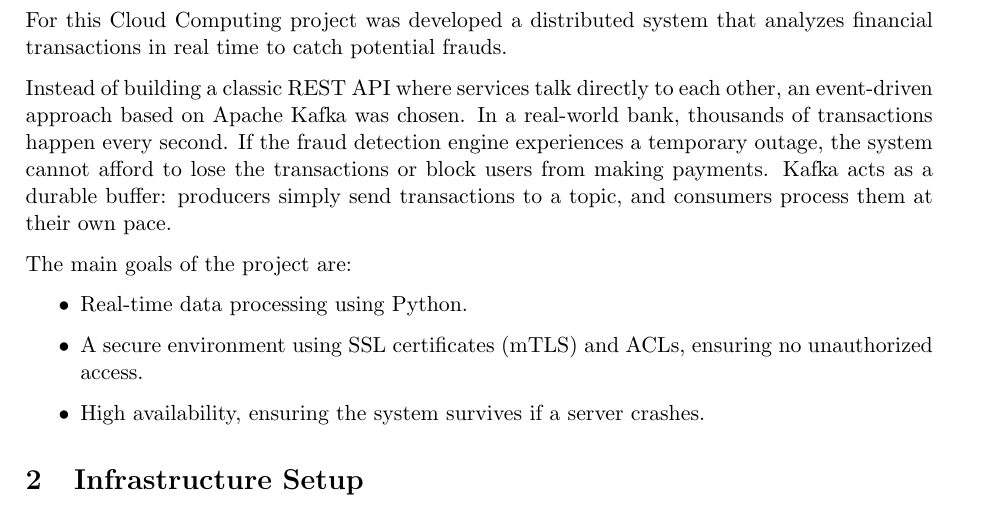
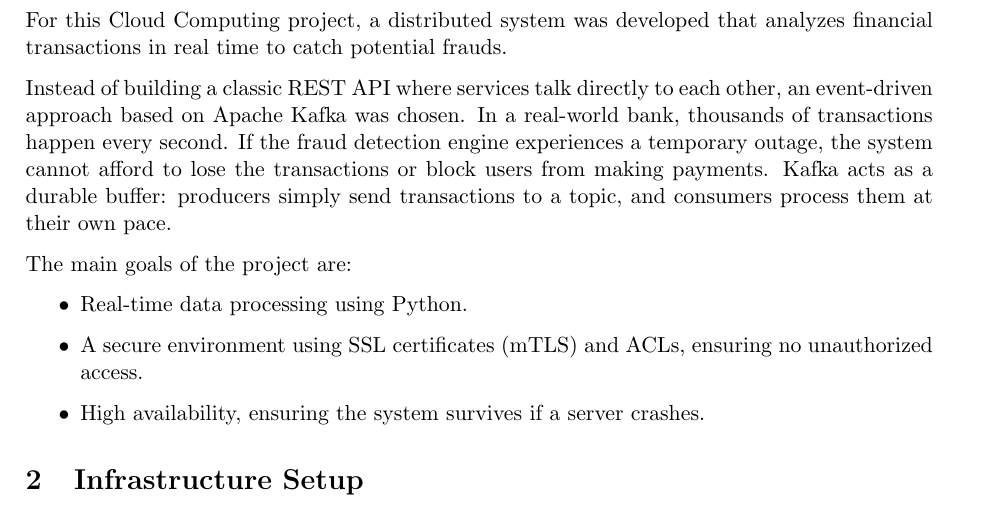
Before and after one commit to comitanigiacomo/kafka-fraud-sentinel, a LaTeX paper (report/report.tex): part of page 2 of 6, cut so that both start at the same text. Compiled offline with pdfLaTeX.

Commit message:
Fix README instructions and typo in report

```diff
--- a/report/report.tex
+++ b/report/report.tex
@@ -29,7 +29,7 @@
 \newpage
 
 \section{Project Overview}
-For this Cloud Computing project was developed a distributed system that analyzes financial transactions in real time to catch potential frauds.
+For this Cloud Computing project, a distributed system was developed that analyzes financial transactions in real time to catch potential frauds.
 
 Instead of building a classic REST API where services talk directly to each other, an event-driven approach based on Apache Kafka was chosen. In a real-world bank, thousands of transactions happen every second. If the fraud detection engine experiences a temporary outage, the system cannot afford to lose the transactions or block users from making payments. Kafka acts as a durable buffer: producers simply send transactions to a topic, and consumers process them at their own pace.
 
```
Also changed, not shown: README.md.
